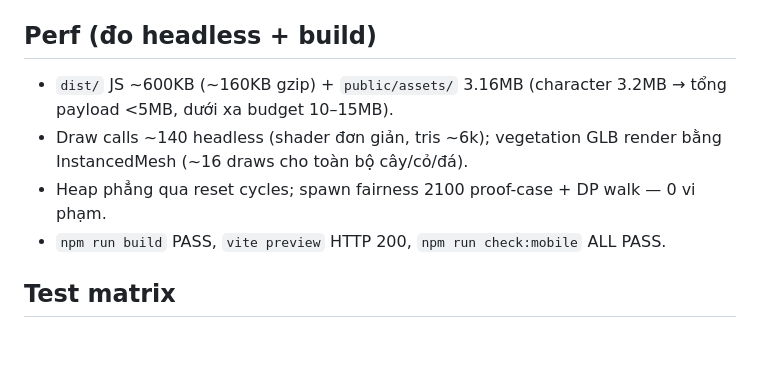
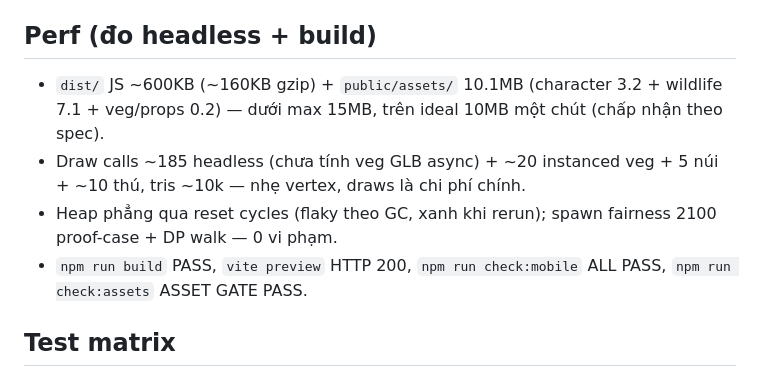
Before and after one commit to fuknguynn/subway-surfers, a Markdown page: README.md, the part around the change. Rendered like a GitHub page; blank space fills up the shorter version.

Commit message:
chore: forest final perf validation

```diff
--- a/README.md
+++ b/README.md
@@ -59,12 +59,15 @@ npx vite preview  # kiểm tra bản build trước khi deploy
 
 ## Perf (đo headless + build)
 
-- `dist/` JS ~600KB (~160KB gzip) + `public/assets/` 3.16MB (character 3.2MB
-  → tổng payload <5MB, dưới xa budget 10–15MB).
-- Draw calls ~140 headless (shader đơn giản, tris ~6k); vegetation GLB render
-  bằng InstancedMesh (~16 draws cho toàn bộ cây/cỏ/đá).
-- Heap phẳng qua reset cycles; spawn fairness 2100 proof-case + DP walk — 0 vi phạm.
-- `npm run build` PASS, `vite preview` HTTP 200, `npm run check:mobile` ALL PASS.
+- `dist/` JS ~600KB (~160KB gzip) + `public/assets/` 10.1MB (character 3.2 +
+  wildlife 7.1 + veg/props 0.2) — dưới max 15MB, trên ideal 10MB một chút
+  (chấp nhận theo spec).
+- Draw calls ~185 headless (chưa tính veg GLB async) + ~20 instanced veg +
+  5 núi + ~10 thú, tris ~10k — nhẹ vertex, draws là chi phí chính.
+- Heap phẳng qua reset cycles (flaky theo GC, xanh khi rerun); spawn fairness
+  2100 proof-case + DP walk — 0 vi phạm.
+- `npm run build` PASS, `vite preview` HTTP 200, `npm run check:mobile`
+  ALL PASS, `npm run check:assets` ASSET GATE PASS.
 
 ## Test matrix
 
```
